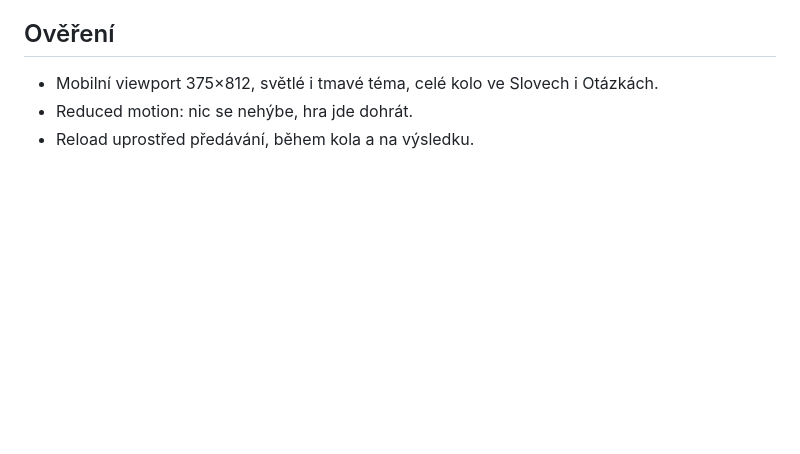
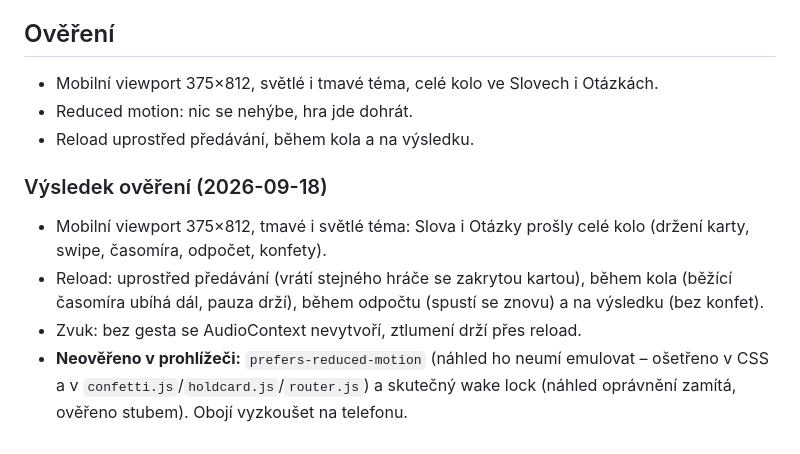
Before and after one commit to vojta-win1/mistryimpostor, a Markdown page: docs/milestone-1b.md, the part around the change. Rendered like a GitHub page; blank space fills up the shorter version.

Commit message:
Milník 1b: výsledek ověření
Co-Authored-By: Claude Opus 5 <noreply@anthropic.com>

```diff
--- a/docs/milestone-1b.md
+++ b/docs/milestone-1b.md
@@ -59,3 +59,9 @@ Omezení: jen CSS/SVG (žádné rastrové obrázky), žádné nové knihovny, v
 - Mobilní viewport 375×812, světlé i tmavé téma, celé kolo ve Slovech i Otázkách.
 - Reduced motion: nic se nehýbe, hra jde dohrát.
 - Reload uprostřed předávání, během kola a na výsledku.
+
+### Výsledek ověření (2026-09-18)
+- Mobilní viewport 375×812, tmavé i světlé téma: Slova i Otázky prošly celé kolo (držení karty, swipe, časomíra, odpočet, konfety).
+- Reload: uprostřed předávání (vrátí stejného hráče se zakrytou kartou), během kola (běžící časomíra ubíhá dál, pauza drží), během odpočtu (spustí se znovu) a na výsledku (bez konfet).
+- Zvuk: bez gesta se AudioContext nevytvoří, ztlumení drží přes reload.
+- **Neověřeno v prohlížeči:** `prefers-reduced-motion` (náhled ho neumí emulovat – ošetřeno v CSS a v `confetti.js`/`holdcard.js`/`router.js`) a skutečný wake lock (náhled oprávnění zamítá, ověřeno stubem). Obojí vyzkoušet na telefonu.
```
